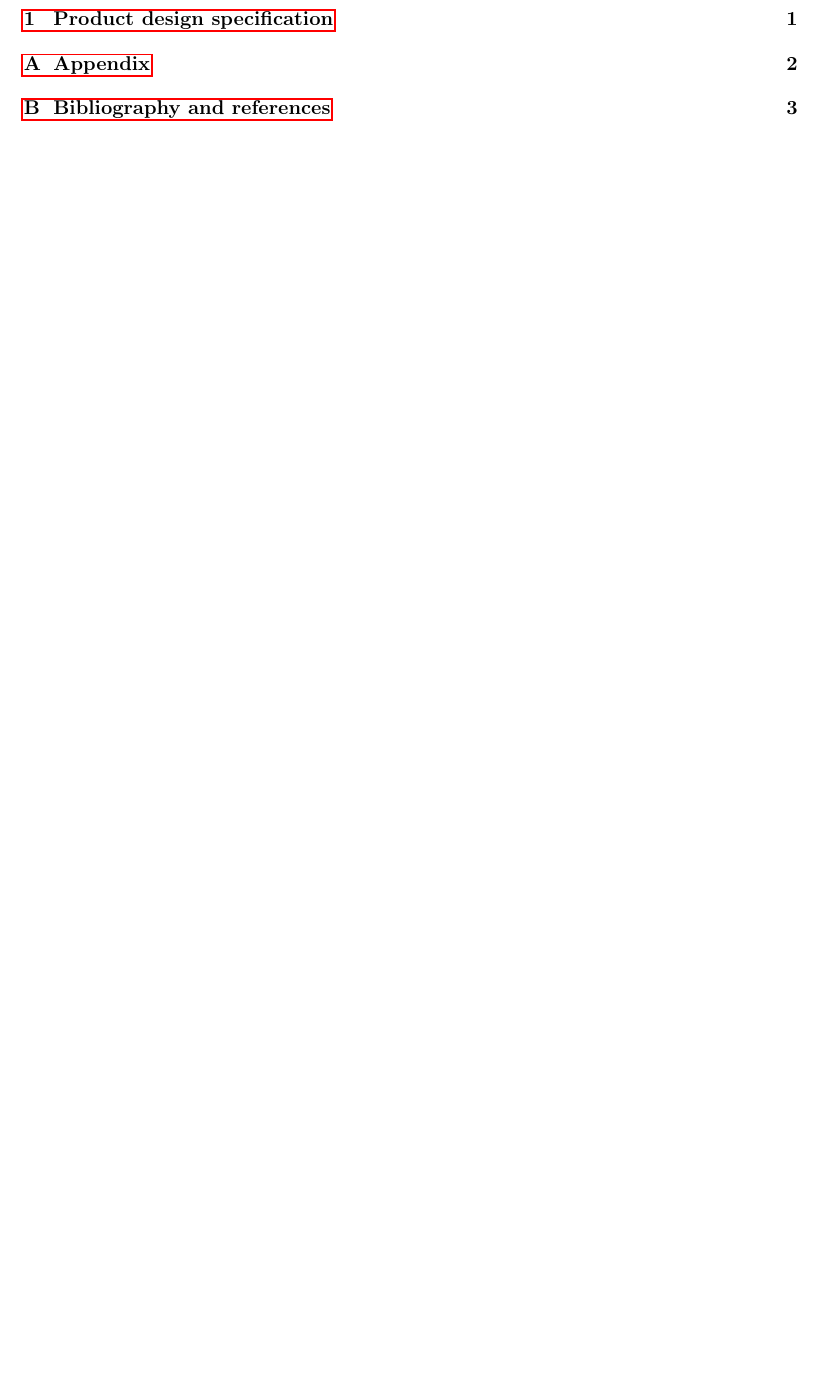
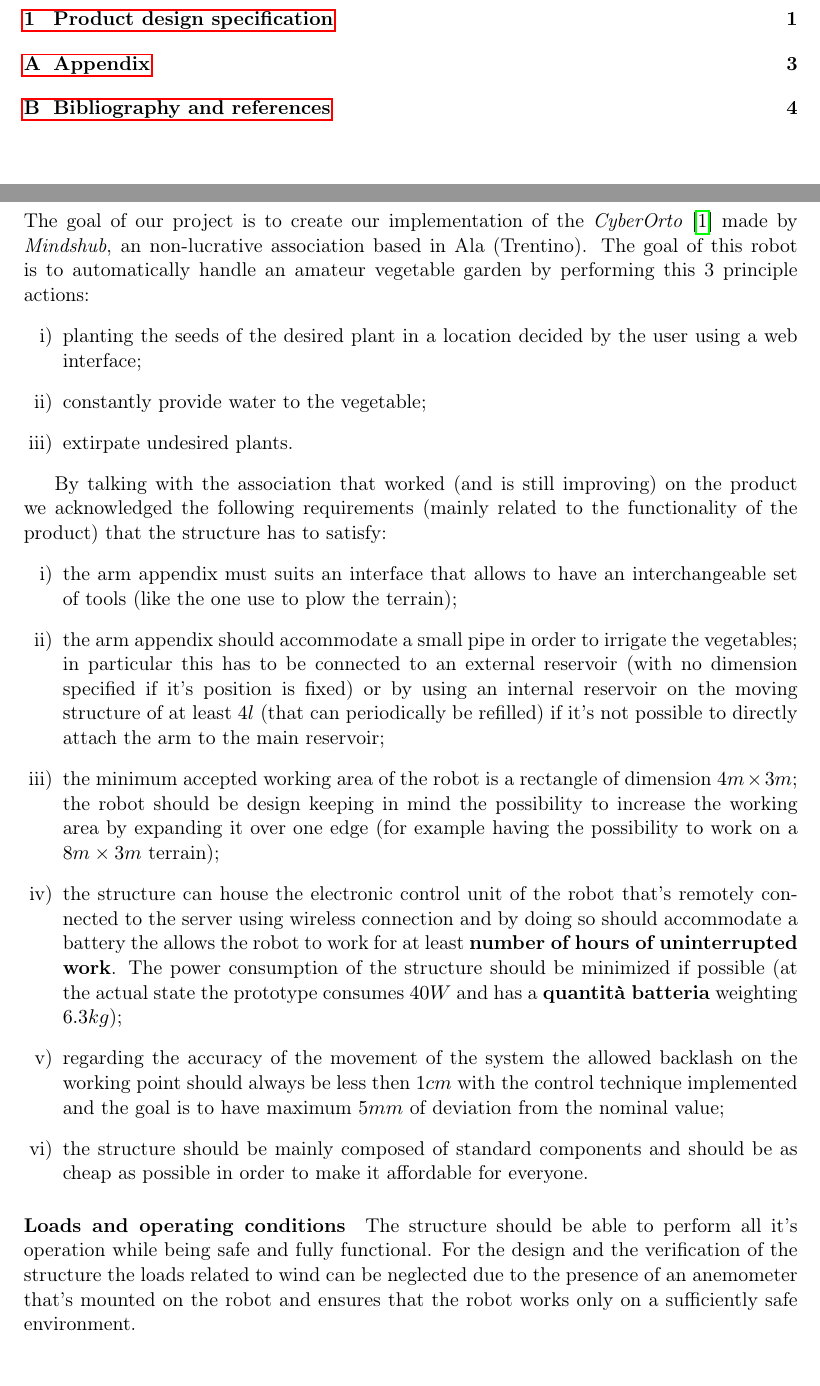
Before and after one commit to matteodv99tn/MDM-Homework, a LaTeX document (technical-report.tex, which reads Parts/designspecification.tex): part of page 2 of 5 before the commit and two parts of pages 2 and 3 of 6 after it, the two joined at a grey line, cut so that both start at the same text, the shorter picture padded with empty space. Compiled offline with pdfLaTeX.

Commit message:
Product design specification impostata
Introdotto CyberOrto e MindsHub
Funzioni della macchina
Requirements
Alcuni carichi e condizioni di lavoro

```diff
--- a/Parts/designspecification.tex
+++ b/Parts/designspecification.tex
@@ -1,2 +1,26 @@
 \section{Product design specification}
-	\cite{cyberorto}
+	The goal of our project is to create our implementation of the \textit{CyberOrto} \cite{cyberorto} made by \textit{Mindshub}, an non-lucrative association based in Ala (Trentino). The goal of this robot is to automatically handle an amateur vegetable garden by performing this 3 principle actions:
+	\begin{enumerate}[i)]
+		\item planting the seeds  of the desired plant in a location decided by the user using a web interface;
+		\item constantly provide water to the vegetable;
+		\item extirpate undesired plants.
+	\end{enumerate}
+
+	By talking with the association that worked (and is still improving) on the product we acknowledged the following requirements (mainly related to the functionality of the product) that the structure has to satisfy:
+	\begin{enumerate}[i)]
+		\item the arm appendix must suits an interface that allows to have an interchangeable set of tools (like the one use to plow the terrain);
+
+		\item the arm appendix should accommodate a small pipe in order to irrigate the vegetables; in particular this has to be connected to an external reservoir (with no dimension specified if it's position is fixed) or by using an internal reservoir on the moving structure of at least $4l$ (that can periodically be refilled) if it's not possible to directly attach the arm to the main reservoir;
+
+		\item the minimum accepted working area of the robot is a rectangle of dimension $4m\times 3m$; the robot should be design keeping in mind the possibility to increase the working area by expanding it over one edge (for example having the possibility to work on a $8m\times 3m$ terrain);
+
+		\item the structure can house the electronic control unit of the robot that's remotely connected to the server using wireless connection and by doing so should accommodate a battery the allows the robot to work for at least \textbf{number of hours of uninterrupted work}. The power consumption of the structure should be minimized if possible (at the actual state the prototype consumes $40W$ and has a \textbf{quantità batteria} weighting $6.3kg$);
+
+		\item regarding the accuracy of the movement of the system the allowed backlash on the working point should always be less then $1cm$ with the control technique implemented and the goal is to have maximum $5mm$ of deviation from the nominal value;
+
+		\item the structure should be mainly composed of standard components and should be as cheap as possible in order to make it affordable for everyone.
+	\end{enumerate}
+
+	\paragraph{Loads and operating conditions} The structure should be able to perform all it's operation while being safe and fully functional. For the design and the verification of the structure the loads related to wind can be neglected due to the presence of an anemometer that's mounted on the robot and ensures that the robot works only on a sufficiently safe environment.
+
+	The heavier operation performed by the robot is the extirpation that's done by plowing the soil with a rotating element \textbf{AGGIUNGERE UNA BREVE DESCRIZIONE}. Considering the actual mounted motor to perform this operation the torque that has to be transmitted to the plower is of $T_\textrm{plower} = N\cdot m$ \textbf{CHIEDERE DATO}.
--- a/technical-report.tex
+++ b/technical-report.tex
@@ -12,6 +12,8 @@
 \usepackage{caption}
 \usepackage{biblatex}
 \usepackage{hyperref}
+\usepackage{enumerate}
+
 
 \addbibresource{bibliography.bib}
 \graphicspath{{Images/}}
```
Also changed, not shown: technical-report.pdf.
